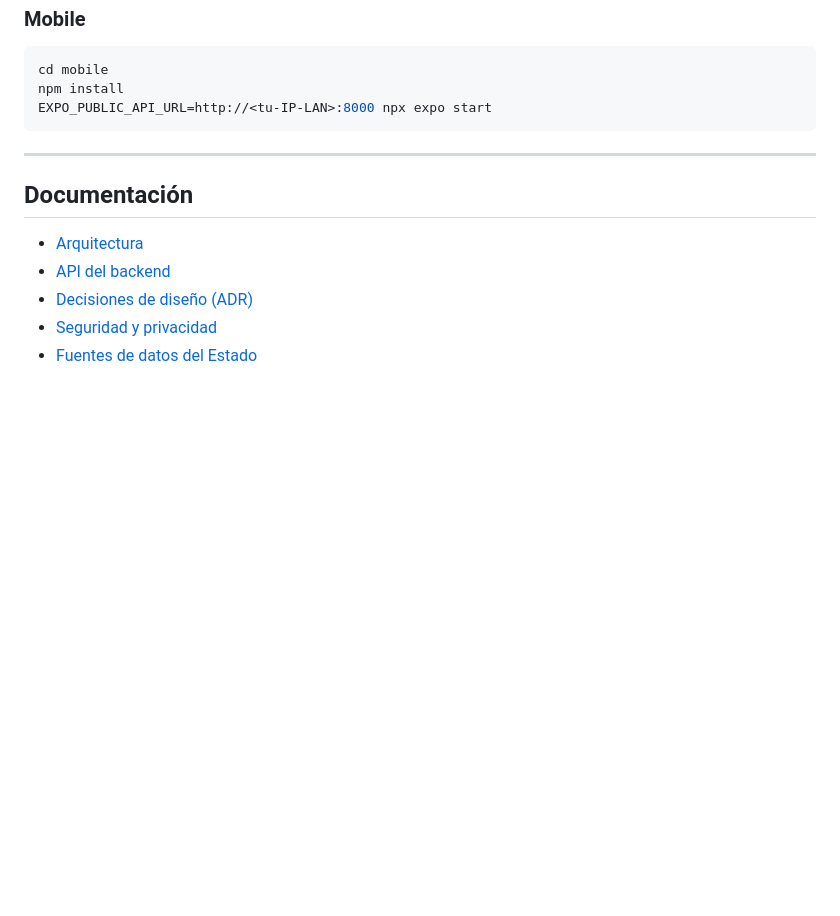
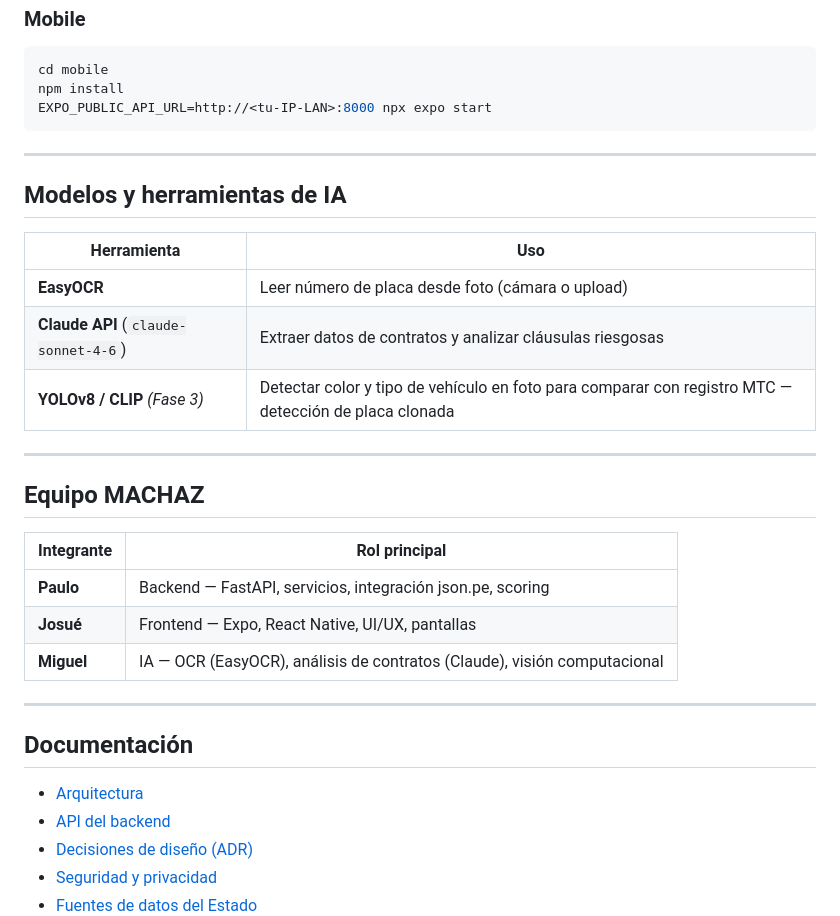
Before and after one commit to qb4y/dsc_sube_seguro, a Markdown page: README.md, the part around the change. GitHub-like rendering; blank space fills up the shorter version.

```diff
--- a/README.md
+++ b/README.md
@@ -98,6 +98,26 @@ EXPO_PUBLIC_API_URL=http://<tu-IP-LAN>:8000 npx expo start
 
 ---
 
+## Modelos y herramientas de IA
+
+| Herramienta | Uso |
+|------------|-----|
+| **EasyOCR** | Leer número de placa desde foto (cámara o upload) |
+| **Claude API** (`claude-sonnet-4-6`) | Extraer datos de contratos y analizar cláusulas riesgosas |
+| **YOLOv8 / CLIP** *(Fase 3)* | Detectar color y tipo de vehículo en foto para comparar con registro MTC — detección de placa clonada |
+
+---
+
+## Equipo MACHAZ
+
+| Integrante | Rol principal |
+|-----------|--------------|
+| **Paulo** | Backend — FastAPI, servicios, integración json.pe, scoring |
+| **Josué** | Frontend — Expo, React Native, UI/UX, pantallas |
+| **Miguel** | IA — OCR (EasyOCR), análisis de contratos (Claude), visión computacional |
+
+---
+
 ## Documentación
 
 - [Arquitectura](docs/ARQUITECTURA.md)
```
Also changed, not shown: docs/ARQUITECTURA.md (+56 -19 lines).
